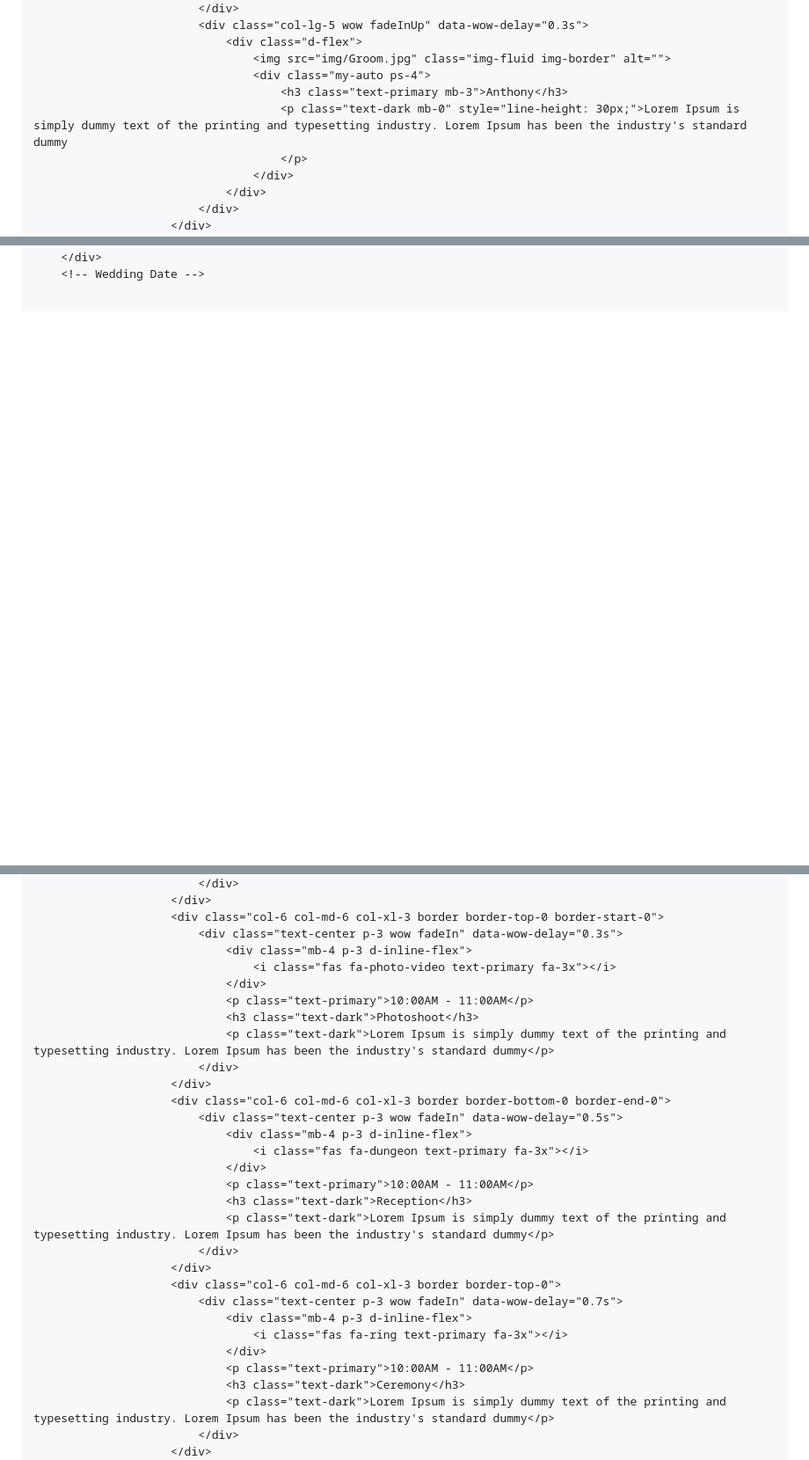
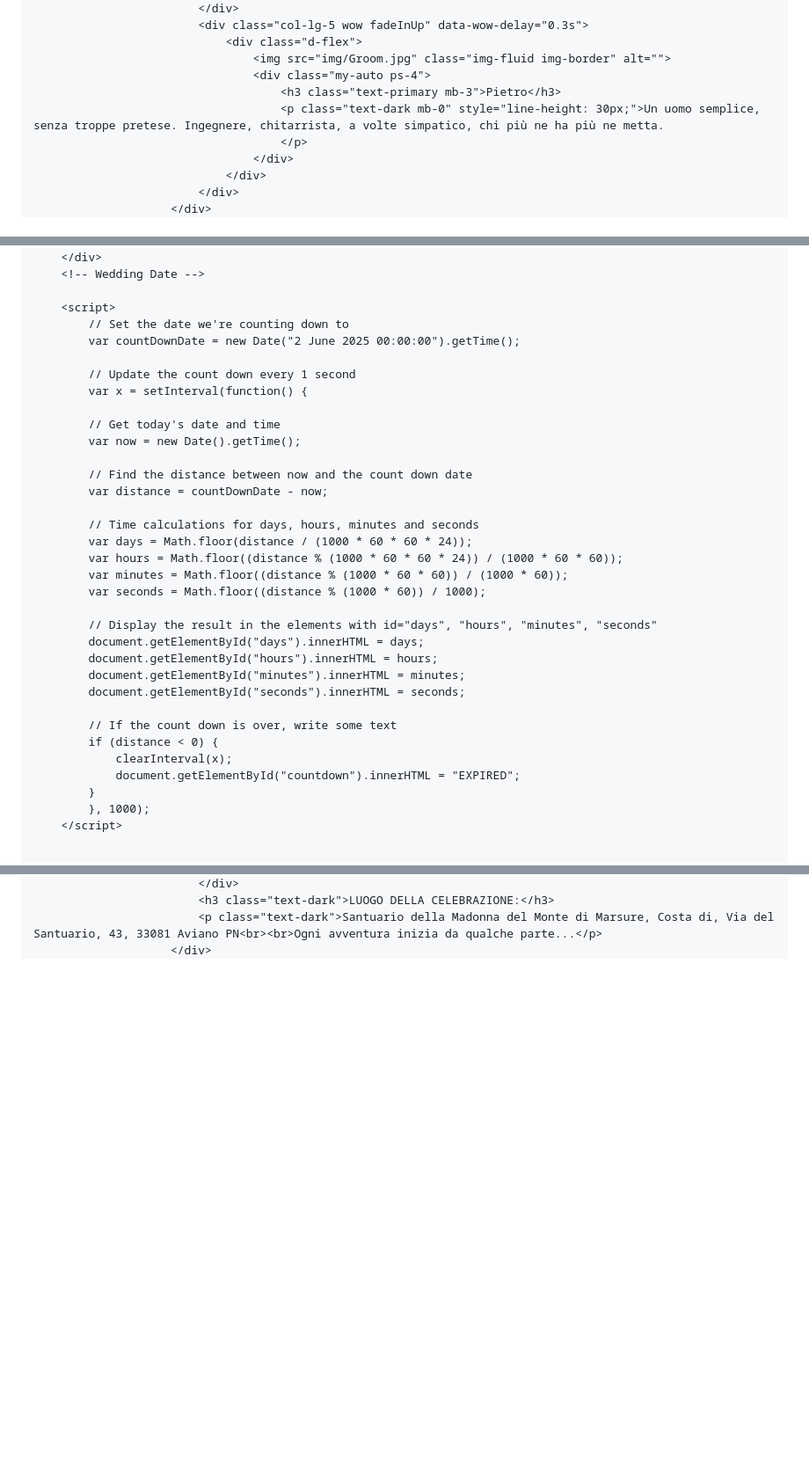
Before and after one commit to giovannistefanuto/wedding-site-GraziaPietro, a Markdown page: README.md, 3 parts joined by grey strips. Shown: that part at 88% size. GitHub-like rendering; blank space fills up the shorter version.

Commit message:
Messo tutto dentro il readme
Messo tutto dentro il readme

```diff
--- a/README.md
+++ b/README.md
@@ -179,8 +179,8 @@
                                 <div class="d-flex">
                                     <img src="img/Groom.jpg" class="img-fluid img-border" alt="">
                                     <div class="my-auto ps-4">
-                                        <h3 class="text-primary mb-3">Anthony</h3>
-                                        <p class="text-dark mb-0" style="line-height: 30px;">Lorem Ipsum is simply dummy text of the printing and typesetting industry. Lorem Ipsum has been the industry's standard dummy
+                                        <h3 class="text-primary mb-3">Pietro</h3>
+                                        <p class="text-dark mb-0" style="line-height: 30px;">Un uomo semplice, senza troppe pretese. Ingegnere, chitarrista, a volte simpatico, chi più ne ha più ne metta.
                                         </p>
                                     </div>
                                 </div>
@@ -415,5 +415,38 @@
         </div>
         <!-- Wedding Date -->
 
+        <script>
+            // Set the date we're counting down to
+            var countDownDate = new Date("2 June 2025 00:00:00").getTime();
+
+            // Update the count down every 1 second
+            var x = setInterval(function() {
+
+            // Get today's date and time
+            var now = new Date().getTime();
+
+            // Find the distance between now and the count down date
+            var distance = countDownDate - now;
+
+            // Time calculations for days, hours, minutes and seconds
+            var days = Math.floor(distance / (1000 * 60 * 60 * 24));
+            var hours = Math.floor((distance % (1000 * 60 * 60 * 24)) / (1000 * 60 * 60));
+            var minutes = Math.floor((distance % (1000 * 60 * 60)) / (1000 * 60));
+            var seconds = Math.floor((distance % (1000 * 60)) / 1000);
+
+            // Display the result in the elements with id="days", "hours", "minutes", "seconds"
+            document.getElementById("days").innerHTML = days;
+            document.getElementById("hours").innerHTML = hours;
+            document.getElementById("minutes").innerHTML = minutes;
+            document.getElementById("seconds").innerHTML = seconds;
+
+            // If the count down is over, write some text
+            if (distance < 0) {
+                clearInterval(x);
+                document.getElementById("countdown").innerHTML = "EXPIRED";
+            }
+            }, 1000);
+        </script>
+
 
         <!-- Wedding Timeline start -->
@@ -441,33 +470,5 @@
                             </div>
-                        </div>
-                        <div class="col-6 col-md-6 col-xl-3 border border-top-0 border-start-0">
-                            <div class="text-center p-3 wow fadeIn" data-wow-delay="0.3s">
-                                <div class="mb-4 p-3 d-inline-flex">
-                                    <i class="fas fa-photo-video text-primary fa-3x"></i>
-                                </div>
-                                <p class="text-primary">10:00AM - 11:00AM</p>
-                                <h3 class="text-dark">Photoshoot</h3>
-                                <p class="text-dark">Lorem Ipsum is simply dummy text of the printing and typesetting industry. Lorem Ipsum has been the industry's standard dummy</p>
-                            </div>
-                        </div>
-                        <div class="col-6 col-md-6 col-xl-3 border border-bottom-0 border-end-0">
-                            <div class="text-center p-3 wow fadeIn" data-wow-delay="0.5s">
-                                <div class="mb-4 p-3 d-inline-flex">
-                                    <i class="fas fa-dungeon text-primary fa-3x"></i>
-                                </div>
-                                <p class="text-primary">10:00AM - 11:00AM</p>
-                                <h3 class="text-dark">Reception</h3>
-                                <p class="text-dark">Lorem Ipsum is simply dummy text of the printing and typesetting industry. Lorem Ipsum has been the industry's standard dummy</p>
-                            </div>
-                        </div>
-                        <div class="col-6 col-md-6 col-xl-3 border border-top-0">
-                            <div class="text-center p-3 wow fadeIn" data-wow-delay="0.7s">
-                                <div class="mb-4 p-3 d-inline-flex">
-                                    <i class="fas fa-ring text-primary fa-3x"></i>
-                                </div>
-                                <p class="text-primary">10:00AM - 11:00AM</p>
-                                <h3 class="text-dark">Ceremony</h3>
-                                <p class="text-dark">Lorem Ipsum is simply dummy text of the printing and typesetting industry. Lorem Ipsum has been the industry's standard dummy</p>
-                            </div>
+                            <h3 class="text-dark">LUOGO DELLA CELEBRAZIONE:</h3>
+                            <p class="text-dark">Santuario della Madonna del Monte di Marsure, Costa di, Via del Santuario, 43, 33081 Aviano PN<br><br>Ogni avventura inizia da qualche parte...</p>
                         </div>
                     </div>
```
Also changed, not shown: other parts of README.md (+113 -85 lines).
